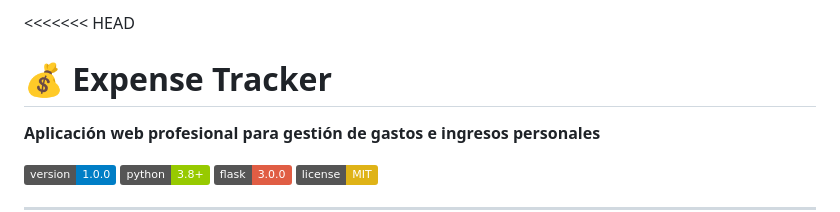
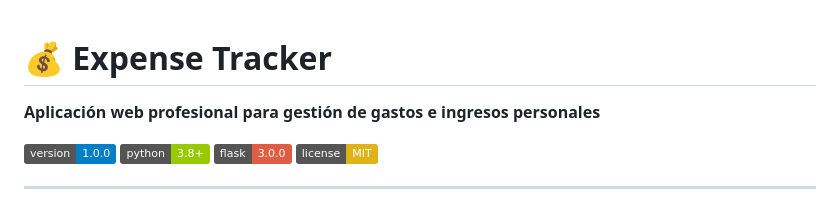
Before and after one commit to angeldqr/expense-tracker, a Markdown page: README.md, the part around the change. GitHub-like rendering; badges without logos.

Commit message:
Remove merge conflict markers from README.md

```diff
--- a/README.md
+++ b/README.md
@@ -1,4 +1,3 @@
-<<<<<<< HEAD
 # 💰 Expense Tracker
 
 **Aplicación web profesional para gestión de gastos e ingresos personales**
```
